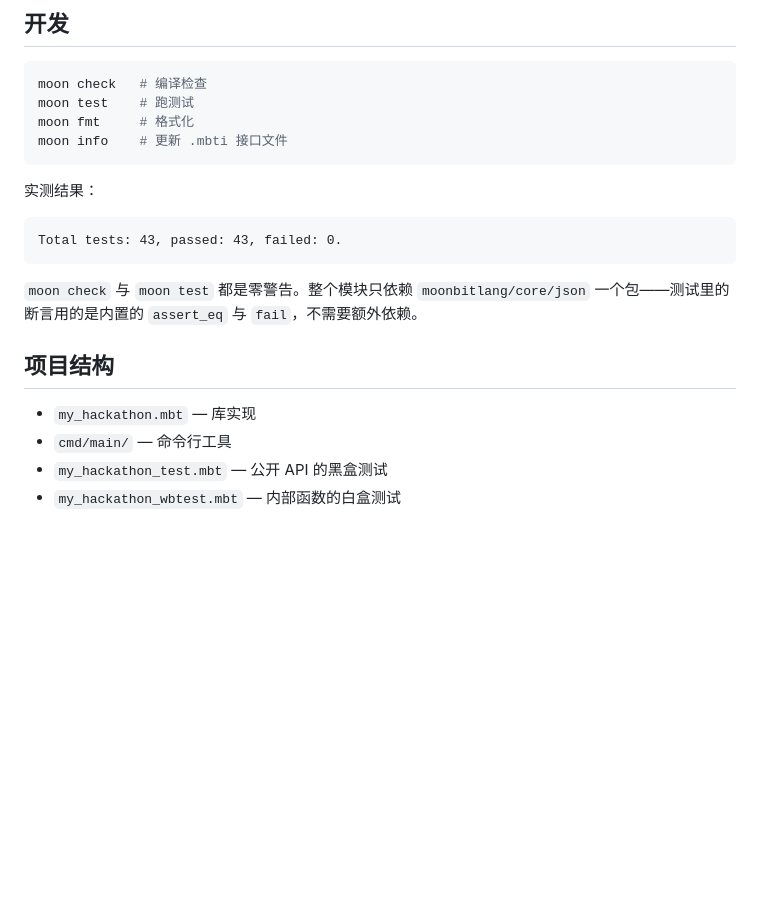
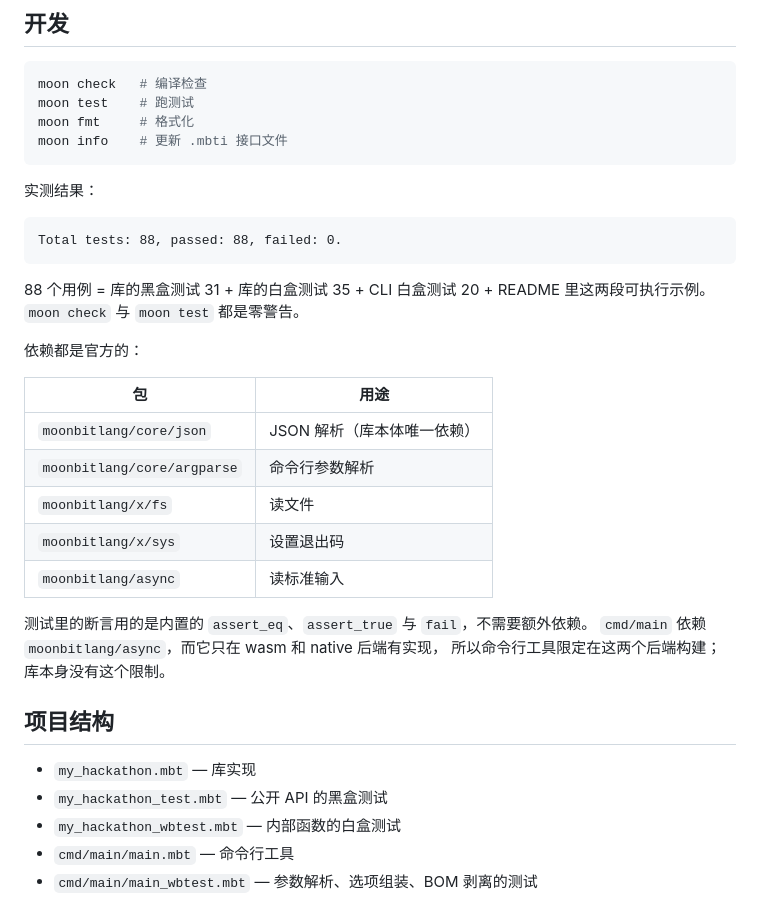
Before and after one commit to mik1e80/json-to-markdown-table, a Markdown page: my_hackathon/README.mbt.md, the part around one of its changes. Drawn GitHub-style; blank space fills up the shorter version.

````diff
--- a/my_hackathon/README.mbt.md
+++ b/my_hackathon/README.mbt.md
@@ -130,15 +164,30 @@ moon info    # 更新 .mbti 接口文件
 实测结果：
 
 ```text
-Total tests: 43, passed: 43, failed: 0.
+Total tests: 88, passed: 88, failed: 0.
 ```
 
-`moon check` 与 `moon test` 都是零警告。整个模块只依赖 `moonbitlang/core/json`
-一个包——测试里的断言用的是内置的 `assert_eq` 与 `fail`，不需要额外依赖。
+88 个用例 = 库的黑盒测试 31 + 库的白盒测试 35 + CLI 白盒测试 20 +
+README 里这两段可执行示例。`moon check` 与 `moon test` 都是零警告。
+
+依赖都是官方的：
+
+| 包 | 用途 |
+| --- | --- |
+| `moonbitlang/core/json` | JSON 解析（库本体唯一依赖） |
+| `moonbitlang/core/argparse` | 命令行参数解析 |
+| `moonbitlang/x/fs` | 读文件 |
+| `moonbitlang/x/sys` | 设置退出码 |
+| `moonbitlang/async` | 读标准输入 |
+
+测试里的断言用的是内置的 `assert_eq`、`assert_true` 与 `fail`，不需要额外依赖。
+`cmd/main` 依赖 `moonbitlang/async`，而它只在 wasm 和 native 后端有实现，
+所以命令行工具限定在这两个后端构建；库本身没有这个限制。
 
 ## 项目结构
 
 - `my_hackathon.mbt` — 库实现
-- `cmd/main/` — 命令行工具
 - `my_hackathon_test.mbt` — 公开 API 的黑盒测试
 - `my_hackathon_wbtest.mbt` — 内部函数的白盒测试
+- `cmd/main/main.mbt` — 命令行工具
+- `cmd/main/main_wbtest.mbt` — 参数解析、选项组装、BOM 剥离的测试
````
Also changed, not shown: other parts of my_hackathon/README.mbt.md (+39 -5 lines).
